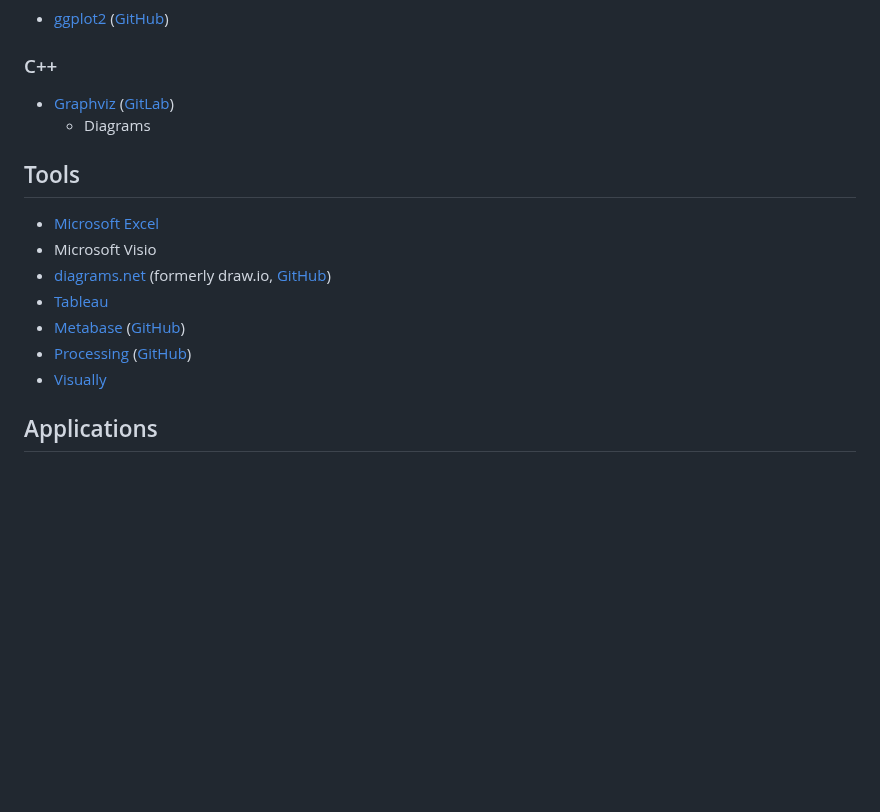
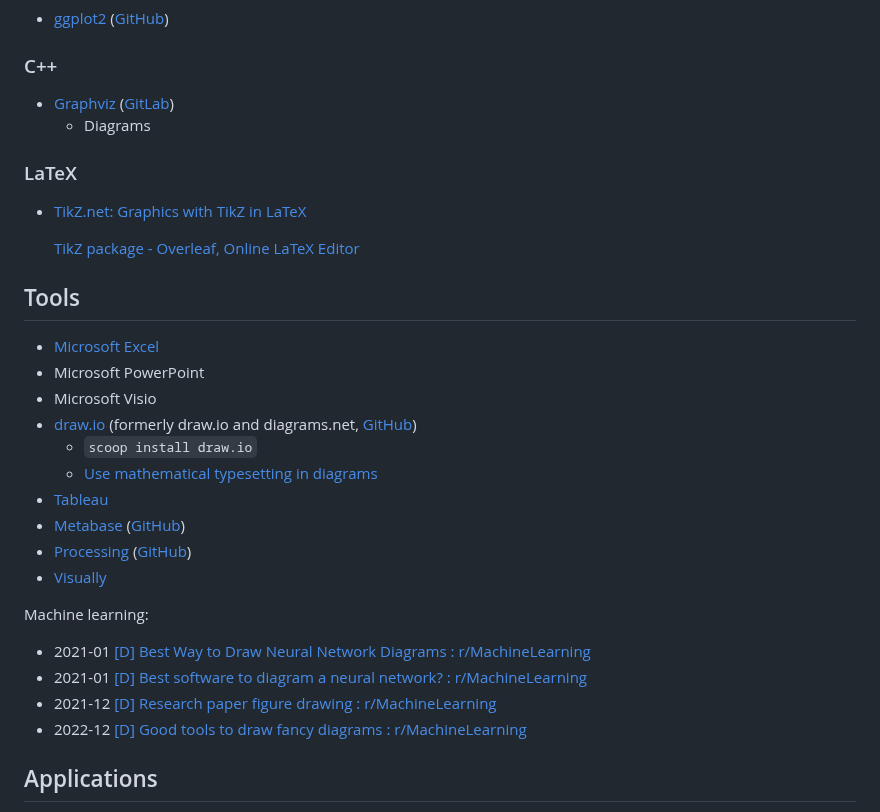
Before and after one commit to Chaoses-Ib/VisualComputing, a Markdown page: Visualization/README.md, the part around the change. GitHub-like rendering; blank space fills up the shorter version.

Commit message:
Viz: Tools: Add machine learning and update draw.io

```diff
--- a/Visualization/README.md
+++ b/Visualization/README.md
@@ -80,14 +80,28 @@ Maps:
 - [Graphviz](https://graphviz.org/) ([GitLab](https://gitlab.com/graphviz/graphviz))
   - Diagrams
 
+### LaTeX
+- [TikZ.net: Graphics with TikZ in LaTeX](https://tikz.net/)
+
+  [TikZ package - Overleaf, Online LaTeX Editor](https://www.overleaf.com/learn/latex/TikZ_package)
+
 ## Tools
 - [Microsoft Excel](https://www.microsoft.com/microsoft-365/excel)
+- Microsoft PowerPoint
 - Microsoft Visio
-- [diagrams.net](https://www.diagrams.net/) (formerly draw.io, [GitHub](https://github.com/jgraph/drawio))
+- [draw.io](https://www.drawio.com/) (formerly draw.io and diagrams.net, [GitHub](https://github.com/jgraph/drawio))
+  - `scoop install draw.io`
+  - [Use mathematical typesetting in diagrams](https://www.drawio.com/doc/faq/math-typesetting)
 - [Tableau](Tools/Tableau.md)
 - [Metabase](https://www.metabase.com/) ([GitHub](https://github.com/metabase/metabase))
 - [Processing](https://processing.org/) ([GitHub](https://github.com/processing/processing4))
 - [Visually](https://visual.ly/)
+
+Machine learning:
+- 2021-01 [\[D\] Best Way to Draw Neural Network Diagrams : r/MachineLearning](https://www.reddit.com/r/MachineLearning/comments/l1z8cr/d_best_way_to_draw_neural_network_diagrams/)
+- 2021-01 [\[D\] Best software to diagram a neural network? : r/MachineLearning](https://www.reddit.com/r/MachineLearning/comments/l4xz8z/d_best_software_to_diagram_a_neural_network/)
+- 2021-12 [\[D\] Research paper figure drawing : r/MachineLearning](https://www.reddit.com/r/MachineLearning/comments/rp849m/d_research_paper_figure_drawing/)
+- 2022-12 [\[D\] Good tools to draw fancy diagrams : r/MachineLearning](https://www.reddit.com/r/MachineLearning/comments/xk68f4/d_good_tools_to_draw_fancy_diagrams/)
 
 ## Applications
 - [Scientific visualization](https://en.wikipedia.org/wiki/Scientific_visualization)
```
